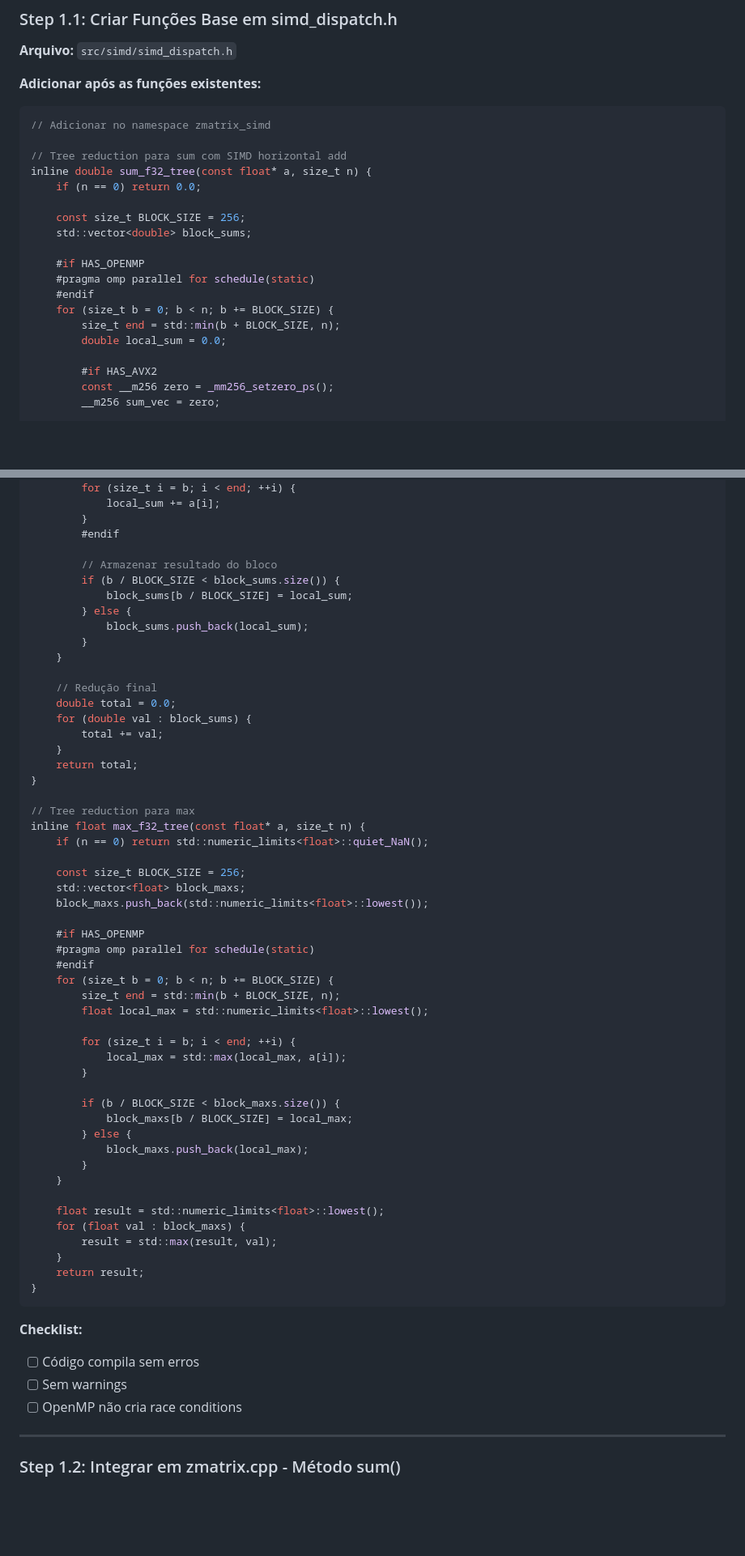
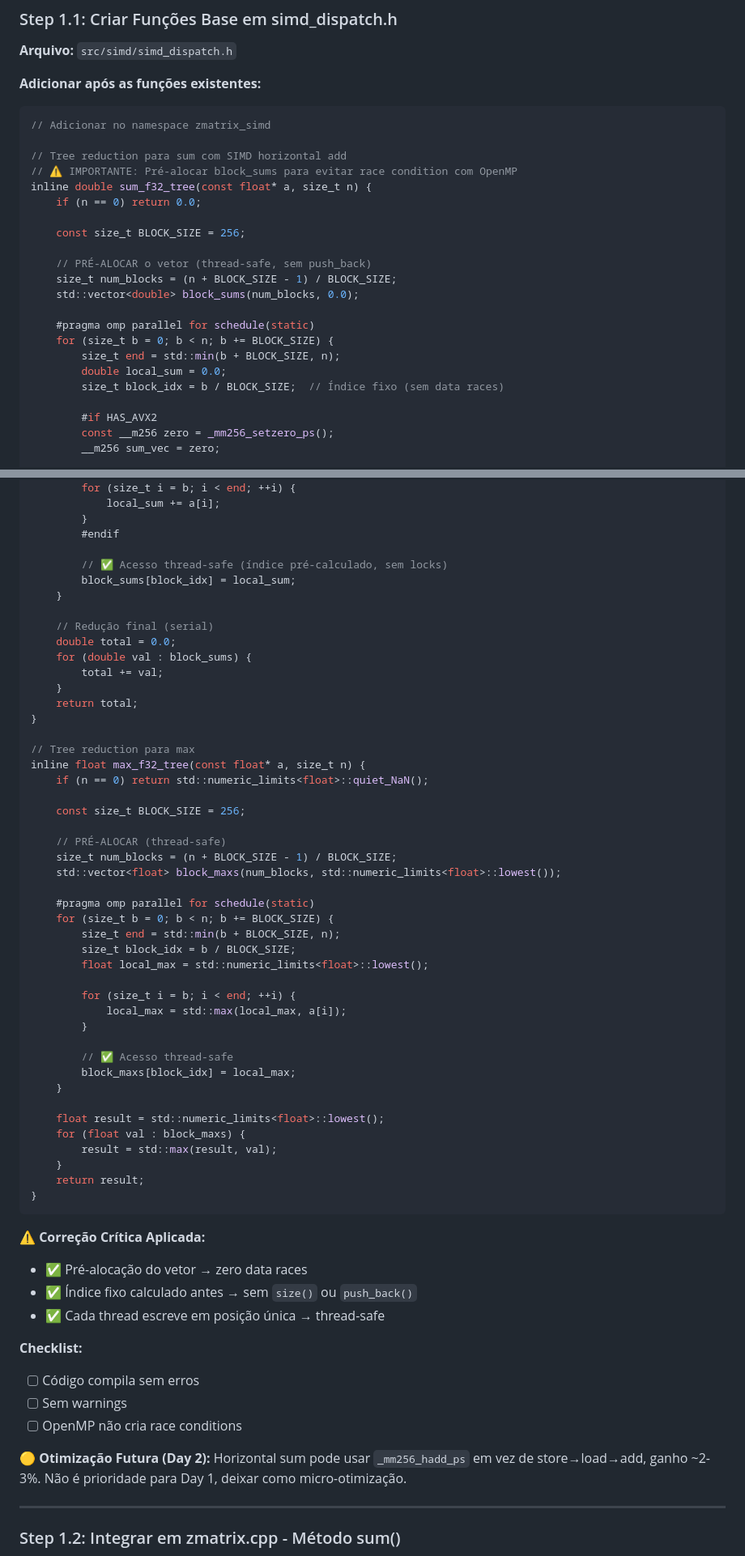
Before and after one commit to webtec3/zmatrix, a Markdown page: otimizar/ROADMAP_PRATICO_IMPLEMENTACAO.md, 2 parts joined by grey strips. Shown at 81% size. GitHub-like rendering; blank space fills up the shorter version.

````diff
--- a/otimizar/ROADMAP_PRATICO_IMPLEMENTACAO.md
+++ b/otimizar/ROADMAP_PRATICO_IMPLEMENTACAO.md
@@ -114,18 +132,21 @@ simd/simd_dispatch.h: add_f32() {
 // Adicionar no namespace zmatrix_simd
 
 // Tree reduction para sum com SIMD horizontal add
+// ⚠️ IMPORTANTE: Pré-alocar block_sums para evitar race condition com OpenMP
 inline double sum_f32_tree(const float* a, size_t n) {
     if (n == 0) return 0.0;
 
     const size_t BLOCK_SIZE = 256;
-    std::vector<double> block_sums;
 
-    #if HAS_OPENMP
+    // PRÉ-ALOCAR o vetor (thread-safe, sem push_back)
+    size_t num_blocks = (n + BLOCK_SIZE - 1) / BLOCK_SIZE;
+    std::vector<double> block_sums(num_blocks, 0.0);
+
     #pragma omp parallel for schedule(static)
-    #endif
     for (size_t b = 0; b < n; b += BLOCK_SIZE) {
         size_t end = std::min(b + BLOCK_SIZE, n);
         double local_sum = 0.0;
+        size_t block_idx = b / BLOCK_SIZE;  // Índice fixo (sem data races)
 
         #if HAS_AVX2
         const __m256 zero = _mm256_setzero_ps();
@@ -153,15 +174,11 @@ inline double sum_f32_tree(const float* a, size_t n) {
         }
         #endif
 
-        // Armazenar resultado do bloco
-        if (b / BLOCK_SIZE < block_sums.size()) {
-            block_sums[b / BLOCK_SIZE] = local_sum;
-        } else {
-            block_sums.push_back(local_sum);
-        }
+        // ✅ Acesso thread-safe (índice pré-calculado, sem locks)
+        block_sums[block_idx] = local_sum;
     }
 
-    // Redução final
+    // Redução final (serial)
     double total = 0.0;
     for (double val : block_sums) {
         total += val;
@@ -174,25 +191,23 @@ inline float max_f32_tree(const float* a, size_t n) {
     if (n == 0) return std::numeric_limits<float>::quiet_NaN();
 
     const size_t BLOCK_SIZE = 256;
-    std::vector<float> block_maxs;
-    block_maxs.push_back(std::numeric_limits<float>::lowest());
 
-    #if HAS_OPENMP
+    // PRÉ-ALOCAR (thread-safe)
+    size_t num_blocks = (n + BLOCK_SIZE - 1) / BLOCK_SIZE;
+    std::vector<float> block_maxs(num_blocks, std::numeric_limits<float>::lowest());
+
     #pragma omp parallel for schedule(static)
-    #endif
     for (size_t b = 0; b < n; b += BLOCK_SIZE) {
         size_t end = std::min(b + BLOCK_SIZE, n);
+        size_t block_idx = b / BLOCK_SIZE;
         float local_max = std::numeric_limits<float>::lowest();
 
         for (size_t i = b; i < end; ++i) {
             local_max = std::max(local_max, a[i]);
         }
 
-        if (b / BLOCK_SIZE < block_maxs.size()) {
-            block_maxs[b / BLOCK_SIZE] = local_max;
-        } else {
-            block_maxs.push_back(local_max);
-        }
+        // ✅ Acesso thread-safe
+        block_maxs[block_idx] = local_max;
     }
 
     float result = std::numeric_limits<float>::lowest();
@@ -203,10 +218,17 @@ inline float max_f32_tree(const float* a, size_t n) {
 }
 ```
 
+**⚠️ Correção Crítica Aplicada:**
+- ✅ Pré-alocação do vetor → zero data races
+- ✅ Índice fixo calculado antes → sem `size()` ou `push_back()`
+- ✅ Cada thread escreve em posição única → thread-safe
+
 **Checklist:**
 - [ ] Código compila sem erros
 - [ ] Sem warnings
 - [ ] OpenMP não cria race conditions
+
+**🟡 Otimização Futura (Day 2):** Horizontal sum pode usar `_mm256_hadd_ps` em vez de store→load→add, ganho ~2-3%. Não é prioridade para Day 1, deixar como micro-otimização.
 
 ---
 
````
Also changed, not shown: other parts of otimizar/ROADMAP_PRATICO_IMPLEMENTACAO.md (+22 -1 lines).
